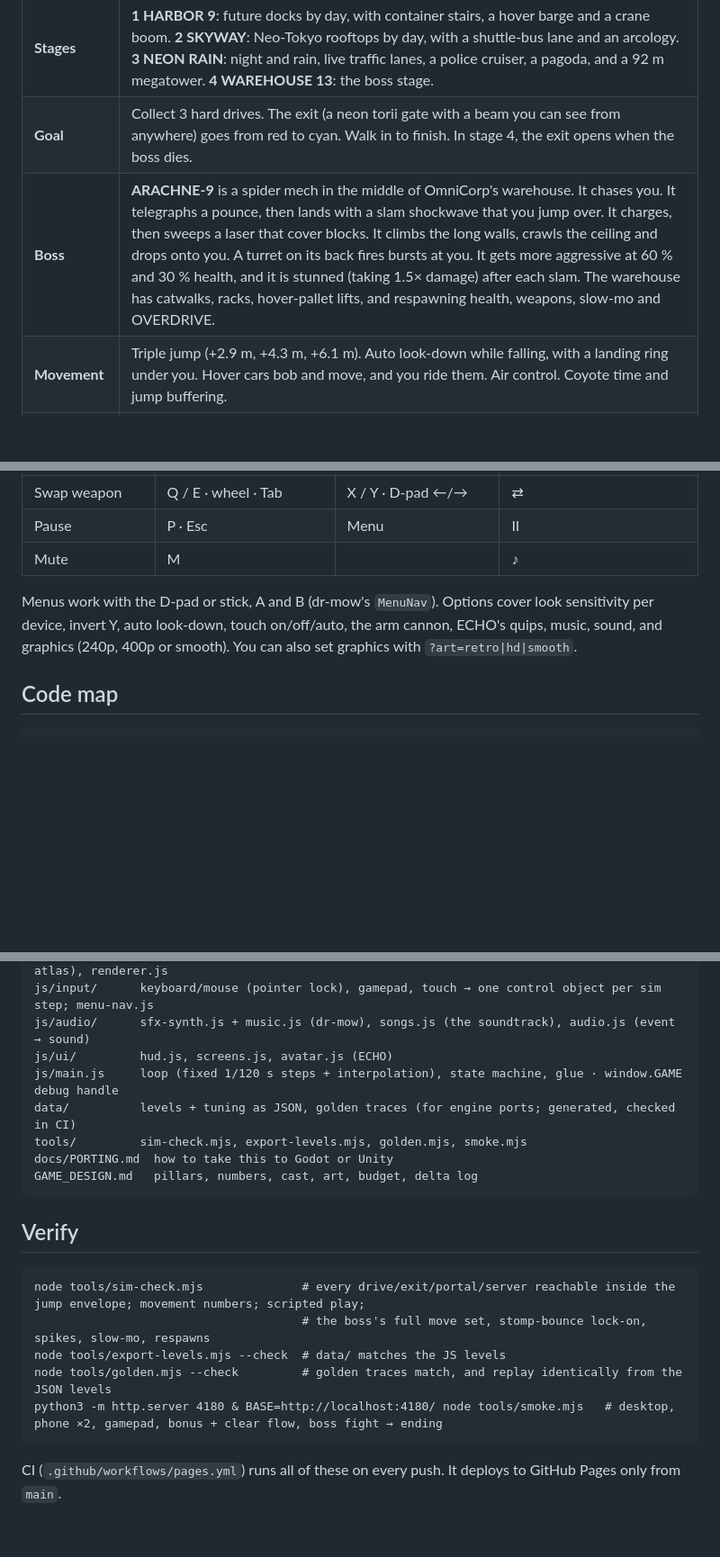
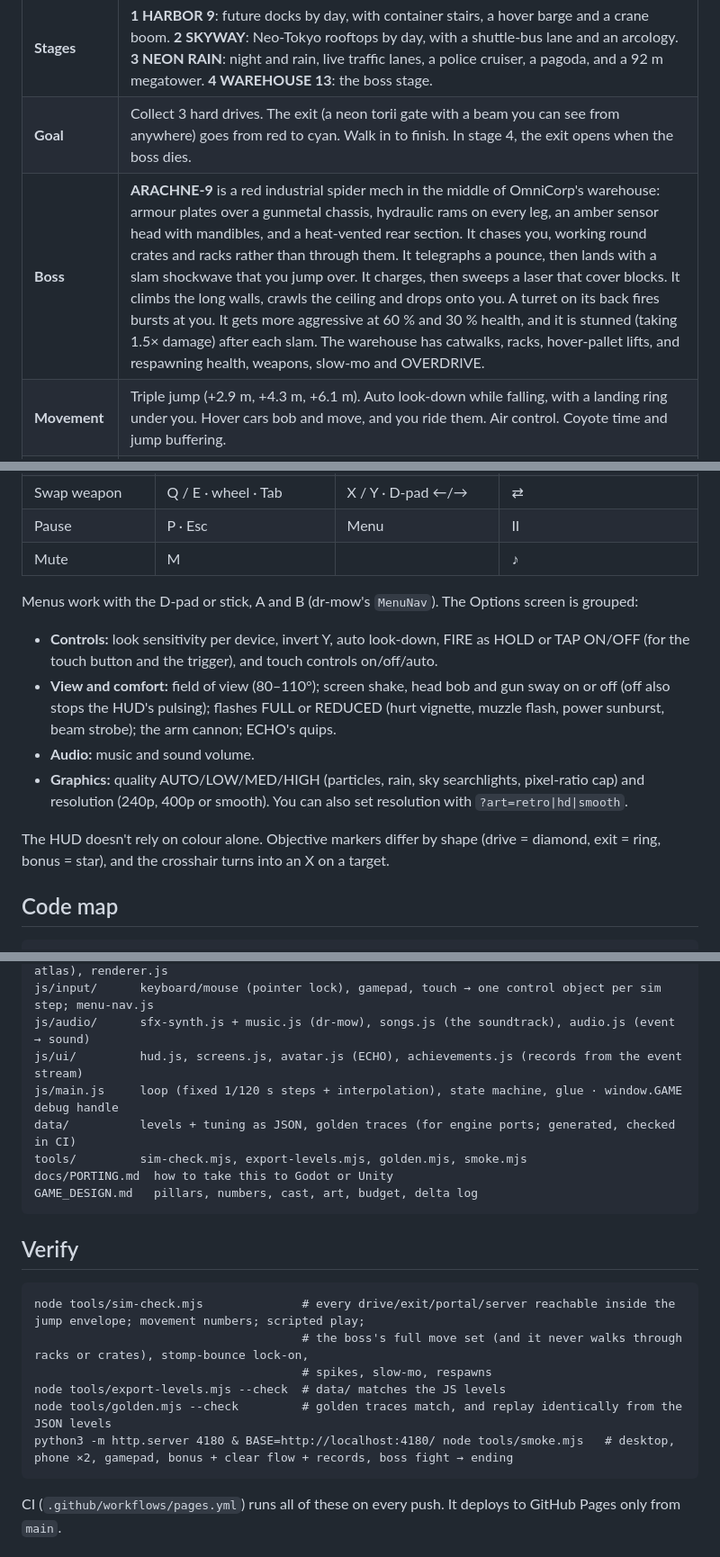
Before and after one commit to mtd-public/Vertical-Vantage, a Markdown page: README.md, 3 parts joined by grey strips. Shown at 90% size. Rendered like a GitHub page; blank space fills up the shorter version.

````diff
--- a/README.md
+++ b/README.md
@@ -23,7 +23,7 @@ No build step and no npm dependencies. It uses three.js r160 (vendored) through
 |---|---|
 | **Stages** | **1 HARBOR 9**: future docks by day, with container stairs, a hover barge and a crane boom. **2 SKYWAY**: Neo-Tokyo rooftops by day, with a shuttle-bus lane and an arcology. **3 NEON RAIN**: night and rain, live traffic lanes, a police cruiser, a pagoda, and a 92 m megatower. **4 WAREHOUSE 13**: the boss stage. |
 | **Goal** | Collect 3 hard drives. The exit (a neon torii gate with a beam you can see from anywhere) goes from red to cyan. Walk in to finish. In stage 4, the exit opens when the boss dies. |
-| **Boss** | **ARACHNE-9** is a spider mech in the middle of OmniCorp's warehouse. It chases you. It telegraphs a pounce, then lands with a slam shockwave that you jump over. It charges, then sweeps a laser that cover blocks. It climbs the long walls, crawls the ceiling and drops onto you. A turret on its back fires bursts at you. It gets more aggressive at 60 % and 30 % health, and it is stunned (taking 1.5× damage) after each slam. The warehouse has catwalks, racks, hover-pallet lifts, and respawning health, weapons, slow-mo and OVERDRIVE. |
+| **Boss** | **ARACHNE-9** is a red industrial spider mech in the middle of OmniCorp's warehouse: armour plates over a gunmetal chassis, hydraulic rams on every leg, an amber sensor head with mandibles, and a heat-vented rear section. It chases you, working round crates and racks rather than through them. It telegraphs a pounce, then lands with a slam shockwave that you jump over. It charges, then sweeps a laser that cover blocks. It climbs the long walls, crawls the ceiling and drops onto you. A turret on its back fires bursts at you. It gets more aggressive at 60 % and 30 % health, and it is stunned (taking 1.5× damage) after each slam. The warehouse has catwalks, racks, hover-pallet lifts, and respawning health, weapons, slow-mo and OVERDRIVE. |
 | **Movement** | Triple jump (+2.9 m, +4.3 m, +6.1 m). Auto look-down while falling, with a landing ring under you. Hover cars bob and move, and you ride them. Air control. Coyote time and jump buffering. |
 | **Stomp bounce** | Landing on a smooth head or back is a free bounce, and it refunds your air jumps. Drones and crawlers die from the bounce alone. Guards and the boss survive it: the view then snaps down onto them and fires a short volley (bounce → aim down → shoot). Spiked crawlers hurt you if you land on them, so shoot those. |
 | **Hazards** | Laser walls that cycle on and off with a flicker warning: jump the short ones, time the tall ones. Falling costs 2 integrity and respawns you. |
@@ -46,9 +47,19 @@ No build step and no npm dependencies. It uses three.js r160 (vendored) through
 | Pause | P · Esc | Menu | II |
 | Mute | M | | ♪ |
 
-Menus work with the D-pad or stick, A and B (dr-mow's `MenuNav`). Options cover look sensitivity
-per device, invert Y, auto look-down, touch on/off/auto, the arm cannon, ECHO's quips, music,
-sound, and graphics (240p, 400p or smooth). You can also set graphics with `?art=retro|hd|smooth`.
+Menus work with the D-pad or stick, A and B (dr-mow's `MenuNav`). The Options screen is grouped:
+
+- **Controls:** look sensitivity per device, invert Y, auto look-down, FIRE as HOLD or TAP ON/OFF
+  (for the touch button and the trigger), and touch controls on/off/auto.
+- **View and comfort:** field of view (80–110°); screen shake, head bob and gun sway on or off
+  (off also stops the HUD's pulsing); flashes FULL or REDUCED (hurt vignette, muzzle flash, power
+  sunburst, beam strobe); the arm cannon; ECHO's quips.
+- **Audio:** music and sound volume.
+- **Graphics:** quality AUTO/LOW/MED/HIGH (particles, rain, sky searchlights, pixel-ratio cap) and
+  resolution (240p, 400p or smooth). You can also set resolution with `?art=retro|hd|smooth`.
+
+The HUD doesn't rely on colour alone. Objective markers differ by shape (drive = diamond,
+exit = ring, bonus = star), and the crosshair turns into an X on a target.
 
 ## Code map
 
@@ -66,7 +77,7 @@ js/render/     three.js view: retro.js (PS1 patch), sky.js (arcade sky + city sk
                models.js (cars, robots, officers, gate…), fx.js, ads.js (the satirical ad atlas), renderer.js
 js/input/      keyboard/mouse (pointer lock), gamepad, touch → one control object per sim step; menu-nav.js
 js/audio/      sfx-synth.js + music.js (dr-mow), songs.js (the soundtrack), audio.js (event → sound)
-js/ui/         hud.js, screens.js, avatar.js (ECHO)
+js/ui/         hud.js, screens.js, avatar.js (ECHO), achievements.js (records from the event stream)
 js/main.js     loop (fixed 1/120 s steps + interpolation), state machine, glue · window.GAME debug handle
 data/          levels + tuning as JSON, golden traces (for engine ports; generated, checked in CI)
 tools/         sim-check.mjs, export-levels.mjs, golden.mjs, smoke.mjs
@@ -78,10 +89,11 @@ GAME_DESIGN.md   pillars, numbers, cast, art, budget, delta log
 
 ```
 node tools/sim-check.mjs              # every drive/exit/portal/server reachable inside the jump envelope; movement numbers; scripted play;
-                                      # the boss's full move set, stomp-bounce lock-on, spikes, slow-mo, respawns
+                                      # the boss's full move set (and it never walks through racks or crates), stomp-bounce lock-on,
+                                      # spikes, slow-mo, respawns
 node tools/export-levels.mjs --check  # data/ matches the JS levels
 node tools/golden.mjs --check         # golden traces match, and replay identically from the JSON levels
-python3 -m http.server 4180 & BASE=http://localhost:4180/ node tools/smoke.mjs   # desktop, phone ×2, gamepad, bonus + clear flow, boss fight → ending
+python3 -m http.server 4180 & BASE=http://localhost:4180/ node tools/smoke.mjs   # desktop, phone ×2, gamepad, bonus + clear flow + records, boss fight → ending
 ```
 
 CI (`.github/workflows/pages.yml`) runs all of these on every push. It deploys to GitHub Pages only
````
Also changed, not shown: other parts of README.md (+3 -2 lines), GAME_DESIGN.md (+54 -8 lines), docs/PORTING.md (+8 -0 lines).
